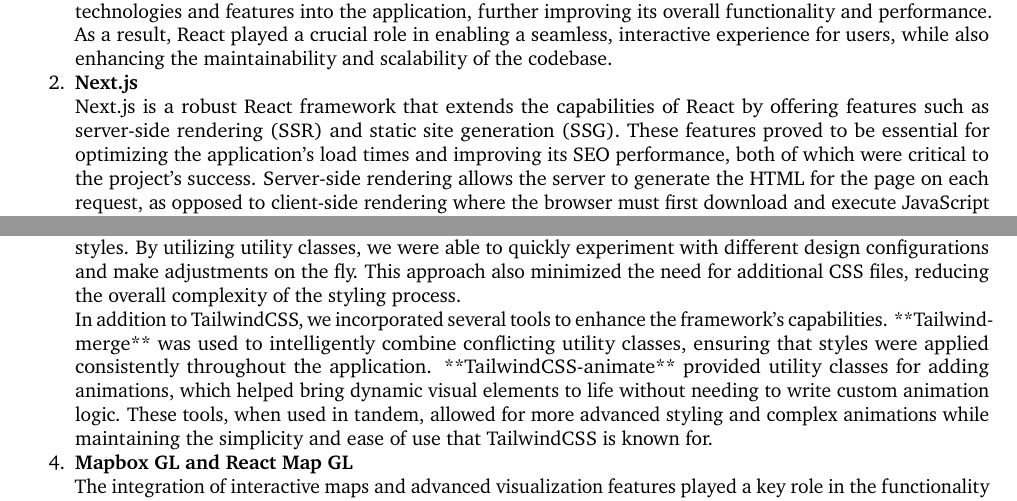
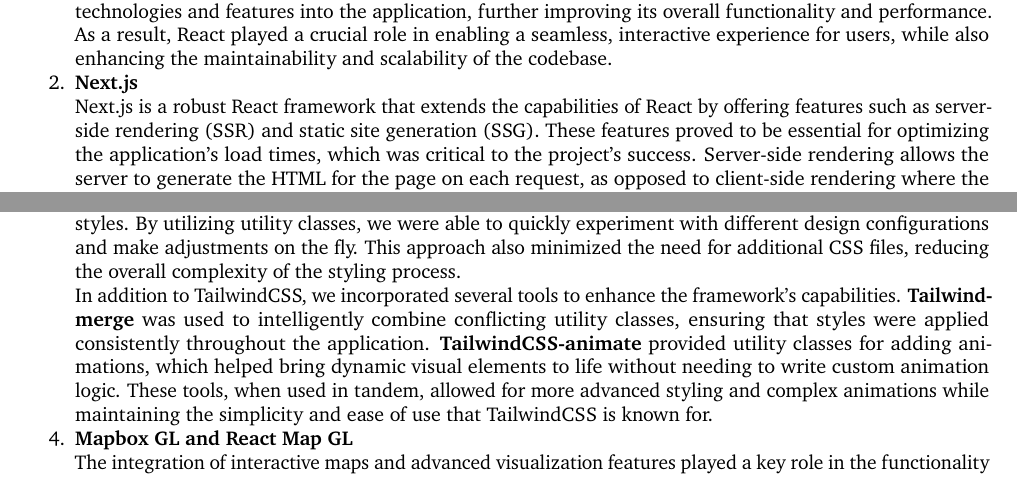
Before and after one commit to 2024-CMPU9010-GROUP-3/PROJECT, a LaTeX document (Documentation/final-report/main.tex, which reads Documentation/final-report/pages/technical_solution/frontend.tex): two parts of pages 5 and 6 of 14, joined at a grey line, cut so that both start at the same text. Compiled offline with pdfLaTeX.

Commit message:
minor fix in nextjs section

```diff
--- a/Documentation/final-report/pages/technical_solution/frontend.tex
+++ b/Documentation/final-report/pages/technical_solution/frontend.tex
@@ -7,7 +7,7 @@
     Moreover, React’s active community and vast ecosystem of libraries and tools made it easier to integrate other technologies and features into the application, further improving its overall functionality and performance. As a result, React played a crucial role in enabling a seamless, interactive experience for users, while also enhancing the maintainability and scalability of the codebase.
 
     \item \textbf{Next.js} \\
-    Next.js is a robust React framework that extends the capabilities of React by offering features such as server-side rendering (SSR) and static site generation (SSG). These features proved to be essential for optimizing the application's load times and improving its SEO performance, both of which were critical to the project’s success. Server-side rendering allows the server to generate the HTML for the page on each request, as opposed to client-side rendering where the browser must first download and execute JavaScript to generate the page. This process significantly reduces the time required for the page to be displayed to the user, resulting in a faster and more efficient application.
+    Next.js is a robust React framework that extends the capabilities of React by offering features such as server-side rendering (SSR) and static site generation (SSG). These features proved to be essential for optimizing the application's load times, which was critical to the project’s success. Server-side rendering allows the server to generate the HTML for the page on each request, as opposed to client-side rendering where the browser must first download and execute JavaScript to generate the page. This process significantly reduces the time required for the page to be displayed to the user, resulting in a faster and more efficient application.
 
     Additionally, Next.js’ static site generation capabilities allowed us to pre-render pages at build time, meaning that the application could serve static HTML files for commonly accessed pages, further enhancing performance. The combination of SSR and SSG enabled a smooth and responsive user experience.
 
@@ -18,7 +18,7 @@
 
     One of the key advantages of using TailwindCSS was the speed with which we could implement and modify styles. By utilizing utility classes, we were able to quickly experiment with different design configurations and make adjustments on the fly. This approach also minimized the need for additional CSS files, reducing the overall complexity of the styling process.
 
-    In addition to TailwindCSS, we incorporated several tools to enhance the framework’s capabilities. **Tailwind-merge** was used to intelligently combine conflicting utility classes, ensuring that styles were applied consistently throughout the application. **TailwindCSS-animate** provided utility classes for adding animations, which helped bring dynamic visual elements to life without needing to write custom animation logic. These tools, when used in tandem, allowed for more advanced styling and complex animations while maintaining the simplicity and ease of use that TailwindCSS is known for.
+    In addition to TailwindCSS, we incorporated several tools to enhance the framework’s capabilities. \textbf{Tailwind-merge} was used to intelligently combine conflicting utility classes, ensuring that styles were applied consistently throughout the application. \textbf{TailwindCSS-animate} provided utility classes for adding animations, which helped bring dynamic visual elements to life without needing to write custom animation logic. These tools, when used in tandem, allowed for more advanced styling and complex animations while maintaining the simplicity and ease of use that TailwindCSS is known for.
 
     \item \textbf{Mapbox GL and React Map GL} \\
     The integration of interactive maps and advanced visualization features played a key role in the functionality of the project. For this purpose, we utilized \textbf{Mapbox GL} and \textbf{React Map GL}. \textbf{Mapbox GL} is a powerful mapping library that provides advanced capabilities for rendering interactive maps with smooth transitions and animations. It is built to handle large datasets, enabling the display of dynamic geospatial information with high performance and precision. Mapbox GL was used to power the core mapping functionality of the application, allowing users to interact with maps seamlessly.
```
